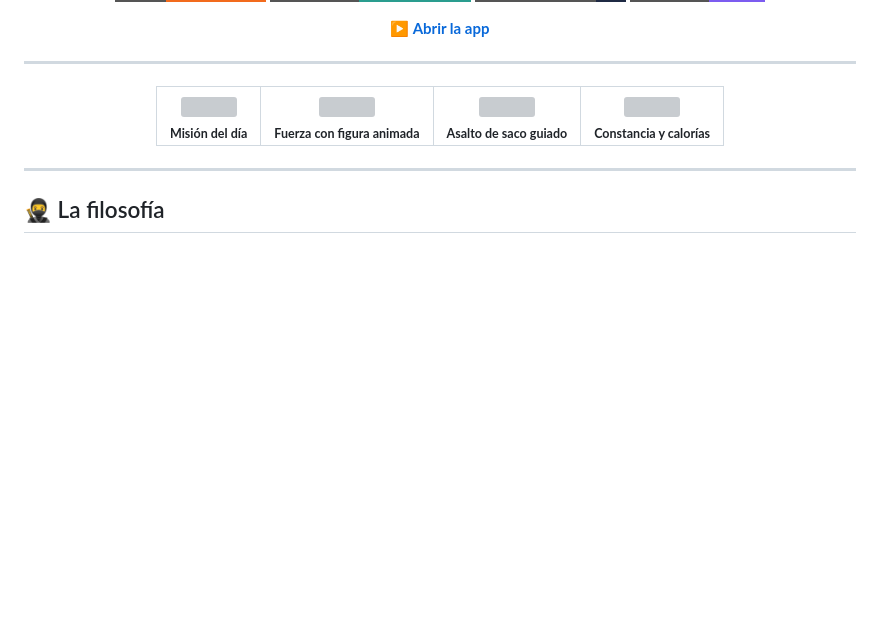
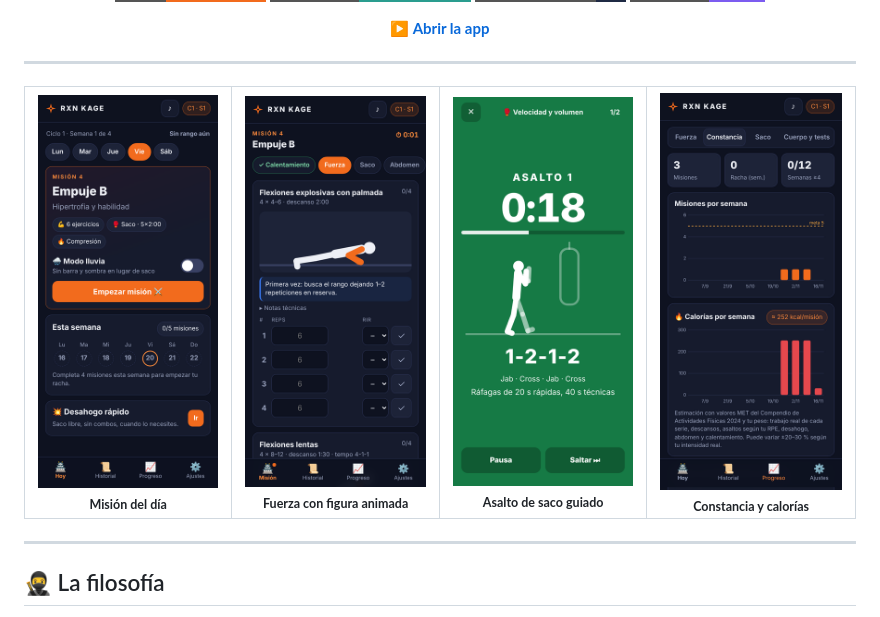
Before and after one commit to Rxn1n/RXN---KAGE, a Markdown page: README.md, the part around the change. Drawn GitHub-style; pictures changed too: captura-fuerza.png (added), captura-hoy.png (added), captura-progreso.png (added); badges without logos; blank space fills up the shorter version; grey boxes are pictures that could not be loaded.

```diff
--- a/README.md
+++ b/README.md
@@ -23,10 +23,10 @@ y registra tu progreso hasta convertir la constancia en fuerza.
 <div align="center">
 <table>
   <tr>
-    <td align="center"><img src="capturas/hoy.png" width="190"><br><sub><b>Misión del día</b></sub></td>
-    <td align="center"><img src="capturas/fuerza.png" width="190"><br><sub><b>Fuerza con figura animada</b></sub></td>
-    <td align="center"><img src="capturas/saco.png" width="190"><br><sub><b>Asalto de saco guiado</b></sub></td>
-    <td align="center"><img src="capturas/progreso.png" width="190"><br><sub><b>Constancia y calorías</b></sub></td>
+    <td align="center"><img src="captura-hoy.png" width="190"><br><sub><b>Misión del día</b></sub></td>
+    <td align="center"><img src="captura-fuerza.png" width="190"><br><sub><b>Fuerza con figura animada</b></sub></td>
+    <td align="center"><img src="captura-saco.png" width="190"><br><sub><b>Asalto de saco guiado</b></sub></td>
+    <td align="center"><img src="captura-progreso.png" width="190"><br><sub><b>Constancia y calorías</b></sub></td>
   </tr>
 </table>
 </div>
```
